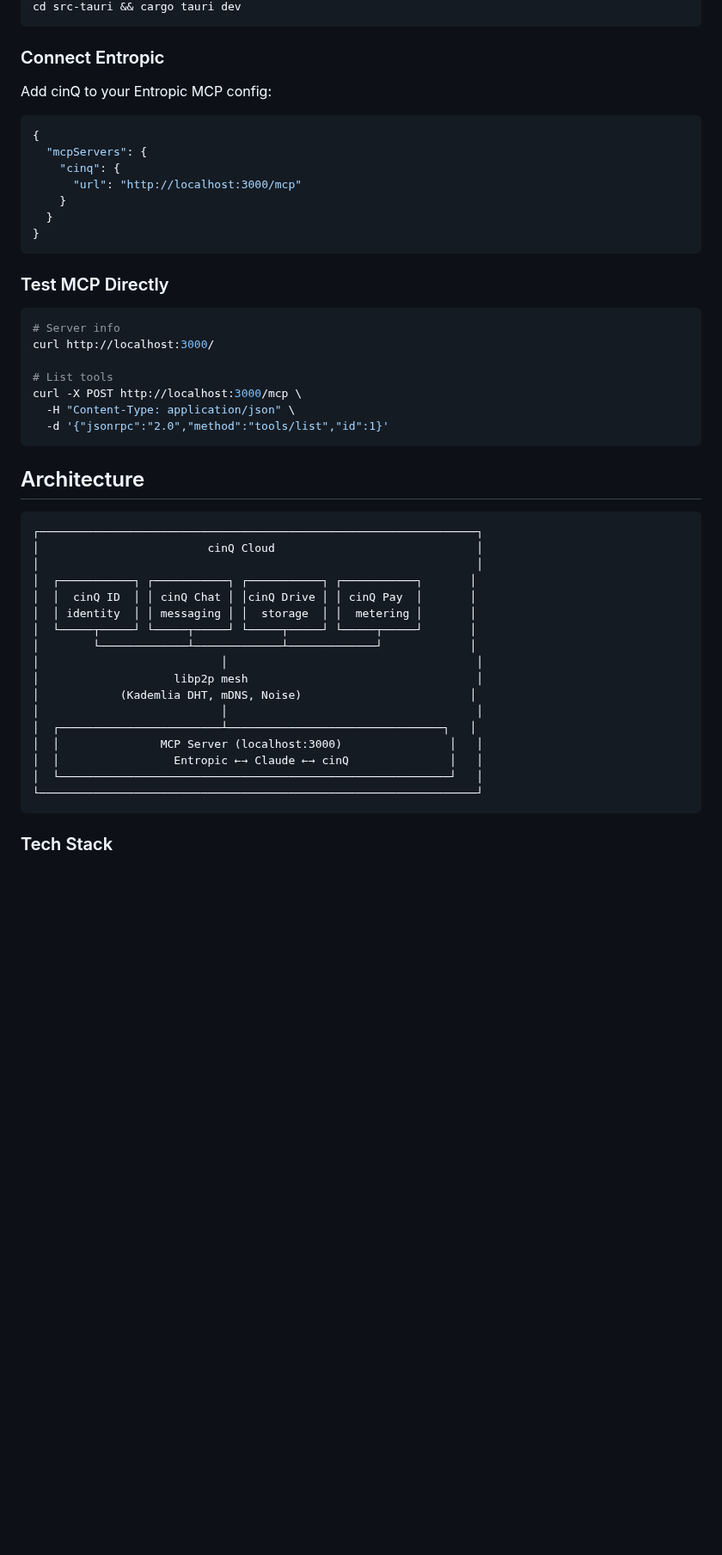
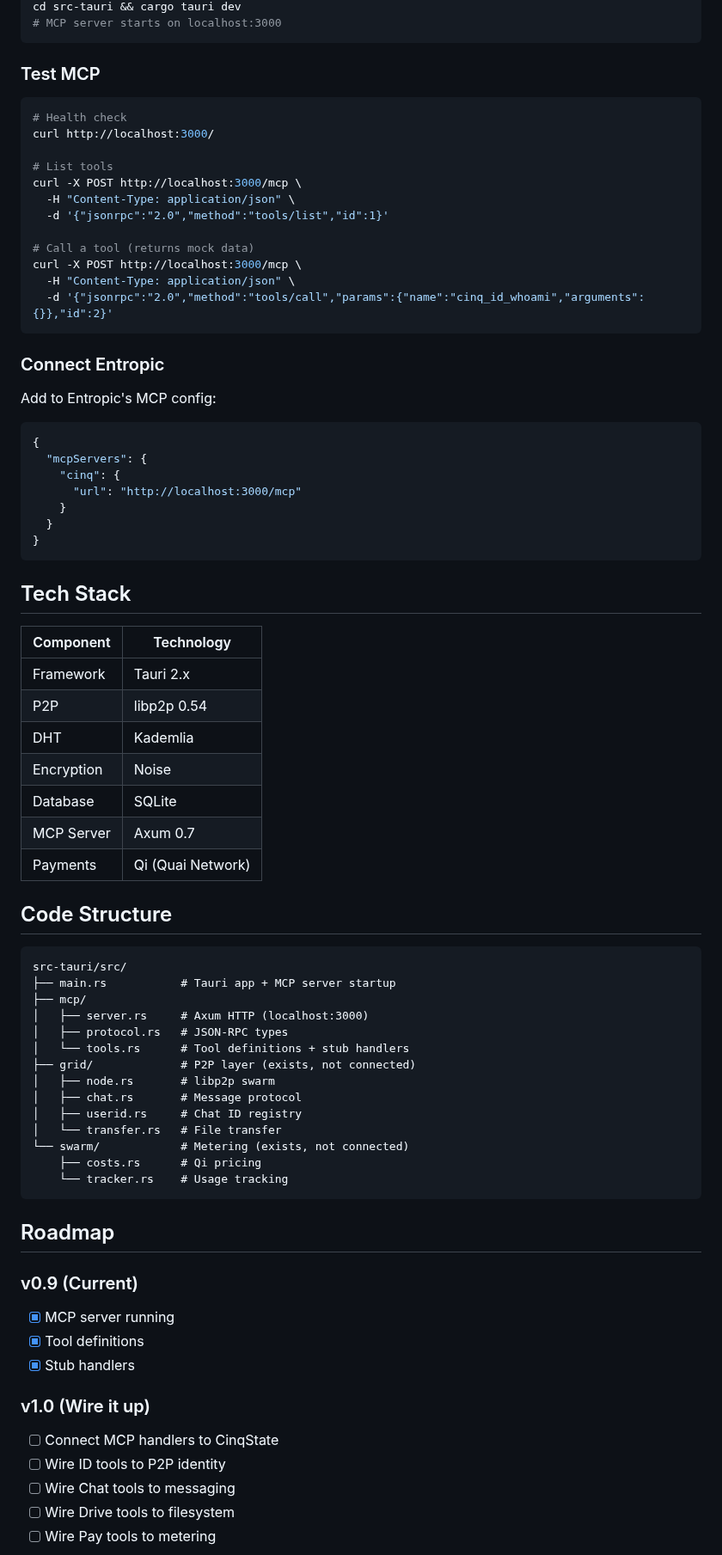
Before and after one commit to daviladk/cinq, a Markdown page: README.md, the part around one of its changes. Shown at 86% size. Drawn GitHub-style; blank space fills up the shorter version.

````diff
--- a/README.md
+++ b/README.md
@@ -144,9 +97,27 @@ cd src-tauri && cargo build --release
 cd src-tauri && cargo tauri dev
+# MCP server starts on localhost:3000
+```
+
+### Test MCP
+
+```bash
+# Health check
+curl http://localhost:3000/
+
+# List tools
+curl -X POST http://localhost:3000/mcp \
+  -H "Content-Type: application/json" \
+  -d '{"jsonrpc":"2.0","method":"tools/list","id":1}'
+
+# Call a tool (returns mock data)
+curl -X POST http://localhost:3000/mcp \
+  -H "Content-Type: application/json" \
+  -d '{"jsonrpc":"2.0","method":"tools/call","params":{"name":"cinq_id_whoami","arguments":{}},"id":2}'
 ```
 
 ### Connect Entropic
 
-Add cinQ to your Entropic MCP config:
+Add to Entropic's MCP config:
 
 ```json
 {
@@ -158,39 +129,48 @@ Add cinQ to your Entropic MCP config:
 }
 ```
 
-### Test MCP Directly
+## Tech Stack
 
-```bash
-# Server info
-curl http://localhost:3000/
+| Component | Technology |
+|-----------|------------|
+| Framework | Tauri 2.x |
+| P2P | libp2p 0.54 |
+| DHT | Kademlia |
+| Encryption | Noise |
+| Database | SQLite |
+| MCP Server | Axum 0.7 |
+| Payments | Qi (Quai Network) |
 
-# List tools
-curl -X POST http://localhost:3000/mcp \
-  -H "Content-Type: application/json" \
-  -d '{"jsonrpc":"2.0","method":"tools/list","id":1}'
+## Code Structure
+
+```
+src-tauri/src/
+├── main.rs           # Tauri app + MCP server startup
+├── mcp/
+│   ├── server.rs     # Axum HTTP (localhost:3000)
+│   ├── protocol.rs   # JSON-RPC types
+│   └── tools.rs      # Tool definitions + stub handlers
+├── grid/             # P2P layer (exists, not connected)
+│   ├── node.rs       # libp2p swarm
+│   ├── chat.rs       # Message protocol
+│   ├── userid.rs     # Chat ID registry
+│   └── transfer.rs   # File transfer
+└── swarm/            # Metering (exists, not connected)
+    ├── costs.rs      # Qi pricing
+    └── tracker.rs    # Usage tracking
 ```
 
-## Architecture
+## Roadmap
 
-```
-┌─────────────────────────────────────────────────────────────────┐
-│                         cinQ Cloud                              │
-│                                                                 │
-│  ┌───────────┐ ┌───────────┐ ┌───────────┐ ┌───────────┐       │
-│  │  cinQ ID  │ │ cinQ Chat │ │cinQ Drive │ │ cinQ Pay  │       │
-│  │ identity  │ │ messaging │ │  storage  │ │  metering │       │
-│  └─────┬─────┘ └─────┬─────┘ └─────┬─────┘ └─────┬─────┘       │
-│        └─────────────┴─────────────┴─────────────┘             │
-│                           │                                     │
-│                    libp2p mesh                                  │
-│            (Kademlia DHT, mDNS, Noise)                         │
-│                           │                                     │
-│  ┌────────────────────────┴────────────────────────────────┐   │
-│  │               MCP Server (localhost:3000)                │   │
-│  │                 Entropic ←→ Claude ←→ cinQ               │   │
-│  └──────────────────────────────────────────────────────────┘   │
-└─────────────────────────────────────────────────────────────────┘
-```
+### v0.9 (Current)
+- [x] MCP server running
+- [x] Tool definitions
+- [x] Stub handlers
 
-### Tech Stack
+### v1.0 (Wire it up)
+- [ ] Connect MCP handlers to CinqState
+- [ ] Wire ID tools to P2P identity
+- [ ] Wire Chat tools to messaging
+- [ ] Wire Drive tools to filesystem
+- [ ] Wire Pay tools to metering
 
````
Also changed, not shown: other parts of README.md (+52 -120 lines), docs/DESIGN.md (+6 -4 lines), docs/ARCHIVE_CINQ_CLOUD.md (renamed from docs/CINQ_CLOUD.md).
